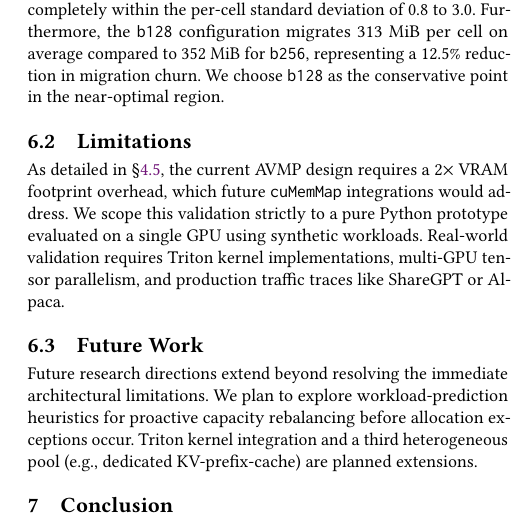
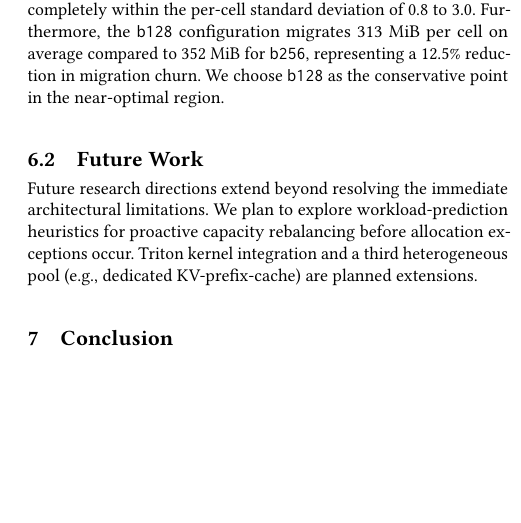
Before and after one commit to codepawl/cachepawl, a LaTeX paper (research/avmp/paper.tex, which reads research/avmp/sections/07-discussion.tex): part of one column of page 7 of 8, cut so that both start at the same text, the shorter picture padded with empty space. Compiled offline with pdfLaTeX.

Commit message:
docs(paper): remove duplicate Limitations subsection from Section 6 Discussion
Section 4.5 Limitations is the authoritative source for the 2x VRAM
overhead, Python-prototype scope, synthetic workload caveat, and
single-GPU restriction. The section 6 Limitations subsection forwarded
to 4.5 (As detailed in \S\ref{sec:eval:limitations}...) and then
re-stated content already covered there. Duplicate, not net-new
analysis.

Drop the subsection entirely. Section 6 Discussion now focuses on
Discussion-proper material (Paper Configuration, Future Work). No
external reference points at the deleted sec:discussion:limits label
(verified via grep), so the deletion is safe.

Note: Production Cost Projection subsection (intended sec 6.3) is
absent from main due to PR #37 squash capturing a stale branch tip.
That gap is tracked separately; this commit only removes the duplicate.

```diff
--- a/research/avmp/sections/07-discussion.tex
+++ b/research/avmp/sections/07-discussion.tex
@@ -6,11 +6,6 @@
 
 We select \texttt{avmp\_dynamic\_b128} as the default configuration rather than the \texttt{b256} variant. While \texttt{b256} records marginally fewer OOM events (509.3 versus 510.0 cross-workload), this 0.7 OOM gap falls completely within the per-cell standard deviation of 0.8 to 3.0. Furthermore, the \texttt{b128} configuration migrates 313 MiB per cell on average compared to 352 MiB for \texttt{b256}, representing a 12.5\% reduction in migration churn. We choose \texttt{b128} as the conservative point in the near-optimal region.
 
-\subsection{Limitations}
-\label{sec:discussion:limits}
-
-As detailed in \S\ref{sec:eval:limitations}, the current AVMP design requires a 2$\times$ VRAM footprint overhead, which future \texttt{cuMemMap} integrations would address. We scope this validation strictly to a pure Python prototype evaluated on a single GPU using synthetic workloads. Real-world validation requires Triton kernel implementations, multi-GPU tensor parallelism, and production traffic traces like ShareGPT or Alpaca.
-
 \subsection{Future Work}
 \label{sec:discussion:future}
 
```
